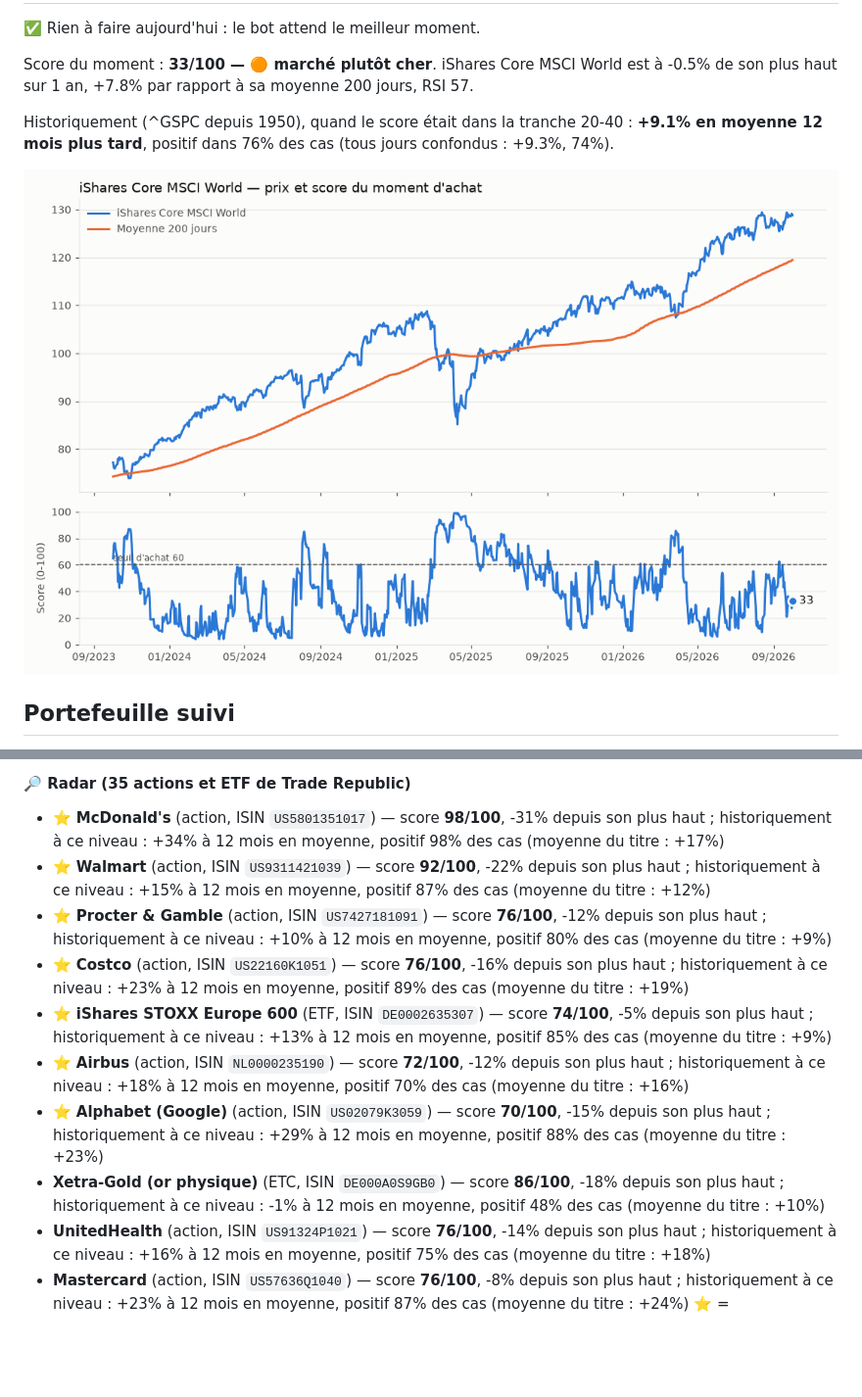
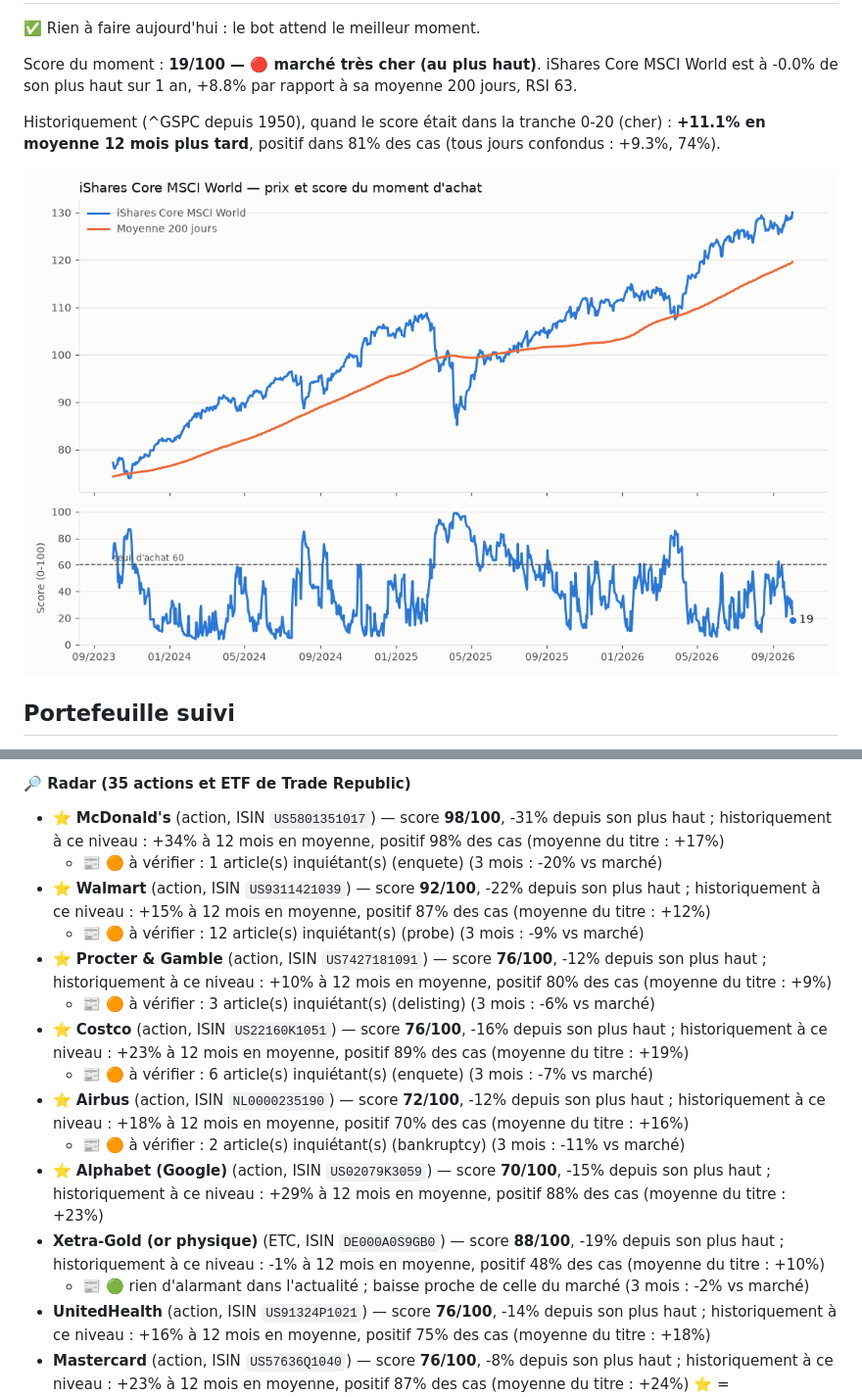
Before and after one commit to 4s7dnm4gjy-cell/Bot-claude, a Markdown page: rapports/tableau-de-bord.md, 2 parts joined by grey strips. Shown at 98% size. GitHub-like rendering; pictures changed too: rapports/marche.png; blank space fills up the shorter version.

Commit message:
Analyse du 2026-10-03

```diff
--- a/rapports/tableau-de-bord.md
+++ b/rapports/tableau-de-bord.md
@@ -2,9 +2,9 @@
 
 ✅ Rien à faire aujourd'hui : le bot attend le meilleur moment.
 
-Score du moment : **33/100 — 🟠 marché plutôt cher**. iShares Core MSCI World est à -0.5% de son plus haut sur 1 an, +7.8% par rapport à sa moyenne 200 jours, RSI 57.
+Score du moment : **19/100 — 🔴 marché très cher (au plus haut)**. iShares Core MSCI World est à -0.0% de son plus haut sur 1 an, +8.8% par rapport à sa moyenne 200 jours, RSI 63.
 
-Historiquement (^GSPC depuis 1950), quand le score était dans la tranche 20-40 : **+9.1% en moyenne 12 mois plus tard**, positif dans 76% des cas (tous jours confondus : +9.3%, 74%).
+Historiquement (^GSPC depuis 1950), quand le score était dans la tranche 0-20 (cher) : **+11.1% en moyenne 12 mois plus tard**, positif dans 81% des cas (tous jours confondus : +9.3%, 74%).
 
 ![Marché](marche.png)
 
@@ -37,13 +37,18 @@ Apport mensuel : 200 € — proposé dès que le score atteint 60, au plus tard
 
 #### 🔎 Radar (35 actions et ETF de Trade Republic)
 - ⭐ **McDonald's** (action, ISIN `US5801351017`) — score **98/100**, -31% depuis son plus haut ; historiquement à ce niveau : +34% à 12 mois en moyenne, positif 98% des cas (moyenne du titre : +17%)
+  - 📰 🟠 à vérifier : 1 article(s) inquiétant(s) (enquete) (3 mois : -20% vs marché)
 - ⭐ **Walmart** (action, ISIN `US9311421039`) — score **92/100**, -22% depuis son plus haut ; historiquement à ce niveau : +15% à 12 mois en moyenne, positif 87% des cas (moyenne du titre : +12%)
+  - 📰 🟠 à vérifier : 12 article(s) inquiétant(s) (probe) (3 mois : -9% vs marché)
 - ⭐ **Procter & Gamble** (action, ISIN `US7427181091`) — score **76/100**, -12% depuis son plus haut ; historiquement à ce niveau : +10% à 12 mois en moyenne, positif 80% des cas (moyenne du titre : +9%)
+  - 📰 🟠 à vérifier : 3 article(s) inquiétant(s) (delisting) (3 mois : -6% vs marché)
 - ⭐ **Costco** (action, ISIN `US22160K1051`) — score **76/100**, -16% depuis son plus haut ; historiquement à ce niveau : +23% à 12 mois en moyenne, positif 89% des cas (moyenne du titre : +19%)
-- ⭐ **iShares STOXX Europe 600** (ETF, ISIN `DE0002635307`) — score **74/100**, -5% depuis son plus haut ; historiquement à ce niveau : +13% à 12 mois en moyenne, positif 85% des cas (moyenne du titre : +9%)
+  - 📰 🟠 à vérifier : 6 article(s) inquiétant(s) (enquete) (3 mois : -7% vs marché)
 - ⭐ **Airbus** (action, ISIN `NL0000235190`) — score **72/100**, -12% depuis son plus haut ; historiquement à ce niveau : +18% à 12 mois en moyenne, positif 70% des cas (moyenne du titre : +16%)
+  - 📰 🟠 à vérifier : 2 article(s) inquiétant(s) (bankruptcy) (3 mois : -11% vs marché)
 - ⭐ **Alphabet (Google)** (action, ISIN `US02079K3059`) — score **70/100**, -15% depuis son plus haut ; historiquement à ce niveau : +29% à 12 mois en moyenne, positif 88% des cas (moyenne du titre : +23%)
-- **Xetra-Gold (or physique)** (ETC, ISIN `DE000A0S9GB0`) — score **86/100**, -18% depuis son plus haut ; historiquement à ce niveau : -1% à 12 mois en moyenne, positif 48% des cas (moyenne du titre : +10%)
+- **Xetra-Gold (or physique)** (ETC, ISIN `DE000A0S9GB0`) — score **88/100**, -19% depuis son plus haut ; historiquement à ce niveau : -1% à 12 mois en moyenne, positif 48% des cas (moyenne du titre : +10%)
+  - 📰 🟢 rien d'alarmant dans l'actualité ; baisse proche de celle du marché (3 mois : -2% vs marché)
 - **UnitedHealth** (action, ISIN `US91324P1021`) — score **76/100**, -14% depuis son plus haut ; historiquement à ce niveau : +16% à 12 mois en moyenne, positif 75% des cas (moyenne du titre : +18%)
 - **Mastercard** (action, ISIN `US57636Q1040`) — score **76/100**, -8% depuis son plus haut ; historiquement à ce niveau : +23% à 12 mois en moyenne, positif 87% des cas (moyenne du titre : +24%)
 ⭐ = historiquement, acheter ce titre à ce niveau de score a fait mieux que sa moyenne.
```
Also changed, not shown: other parts of rapports/tableau-de-bord.md (+3 -3 lines), 1 other file.
